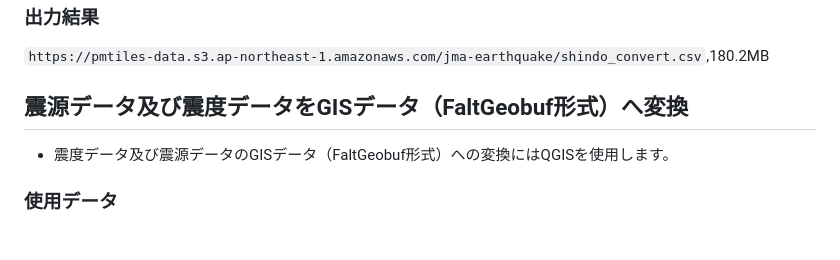
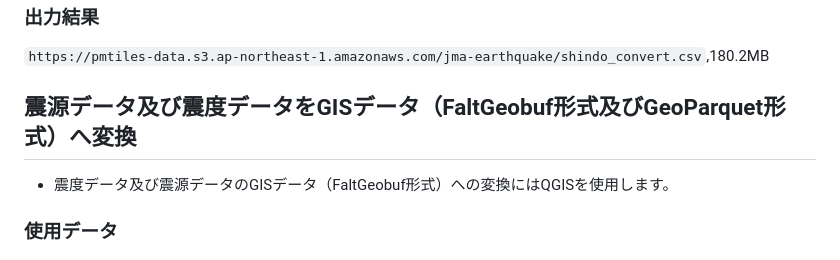
Before and after one commit to shi-works/jma-earthquake-data-converter, a Markdown page: README.md, the part around the change. GitHub-like rendering.

```diff
--- a/README.md
+++ b/README.md
@@ -49,7 +49,7 @@
 ### 出力結果
 `https://pmtiles-data.s3.ap-northeast-1.amazonaws.com/jma-earthquake/shindo_convert.csv`,180.2MB
 
-## 震源データ及び震度データをGISデータ（FaltGeobuf形式）へ変換
+## 震源データ及び震度データをGISデータ（FaltGeobuf形式及びGeoParquet形式）へ変換
 - 震度データ及び震源データのGISデータ（FaltGeobuf形式）への変換にはQGISを使用します。
 ### 使用データ
 #### 震源データ
```
